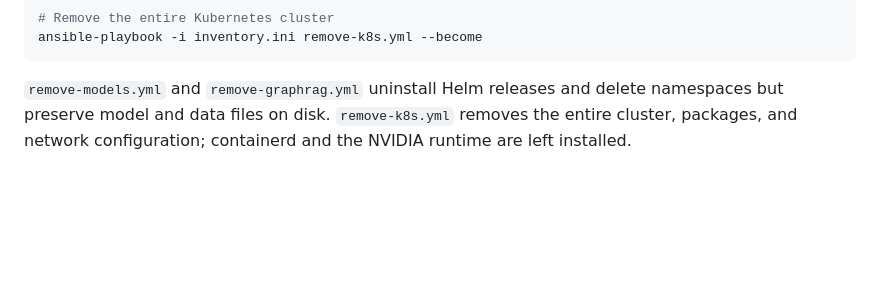
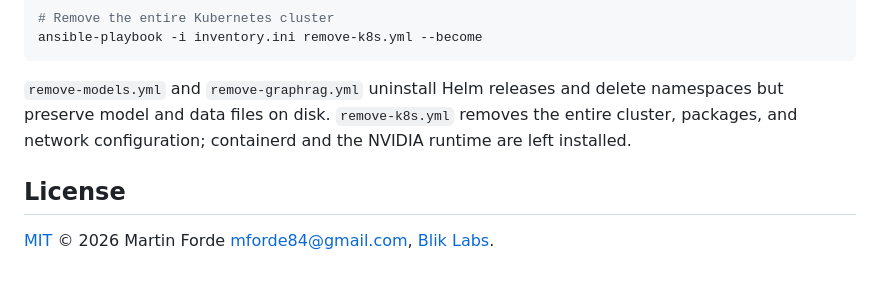
Before and after one commit to blik616287/dgx_spark_kubeadm_deployment, a Markdown page: README.md, the part around the change. Drawn GitHub-style; blank space fills up the shorter version.

Commit message:
Add License section to README

````diff
--- a/README.md
+++ b/README.md
@@ -209,3 +209,7 @@ ansible-playbook -i inventory.ini remove-k8s.yml --become
 ```
 
 `remove-models.yml` and `remove-graphrag.yml` uninstall Helm releases and delete namespaces but preserve model and data files on disk. `remove-k8s.yml` removes the entire cluster, packages, and network configuration; containerd and the NVIDIA runtime are left installed.
+
+## License
+
+[MIT](LICENSE) © 2026 Martin Forde <mforde84@gmail.com>, [Blik Labs](https://bliklabs.com).
````
